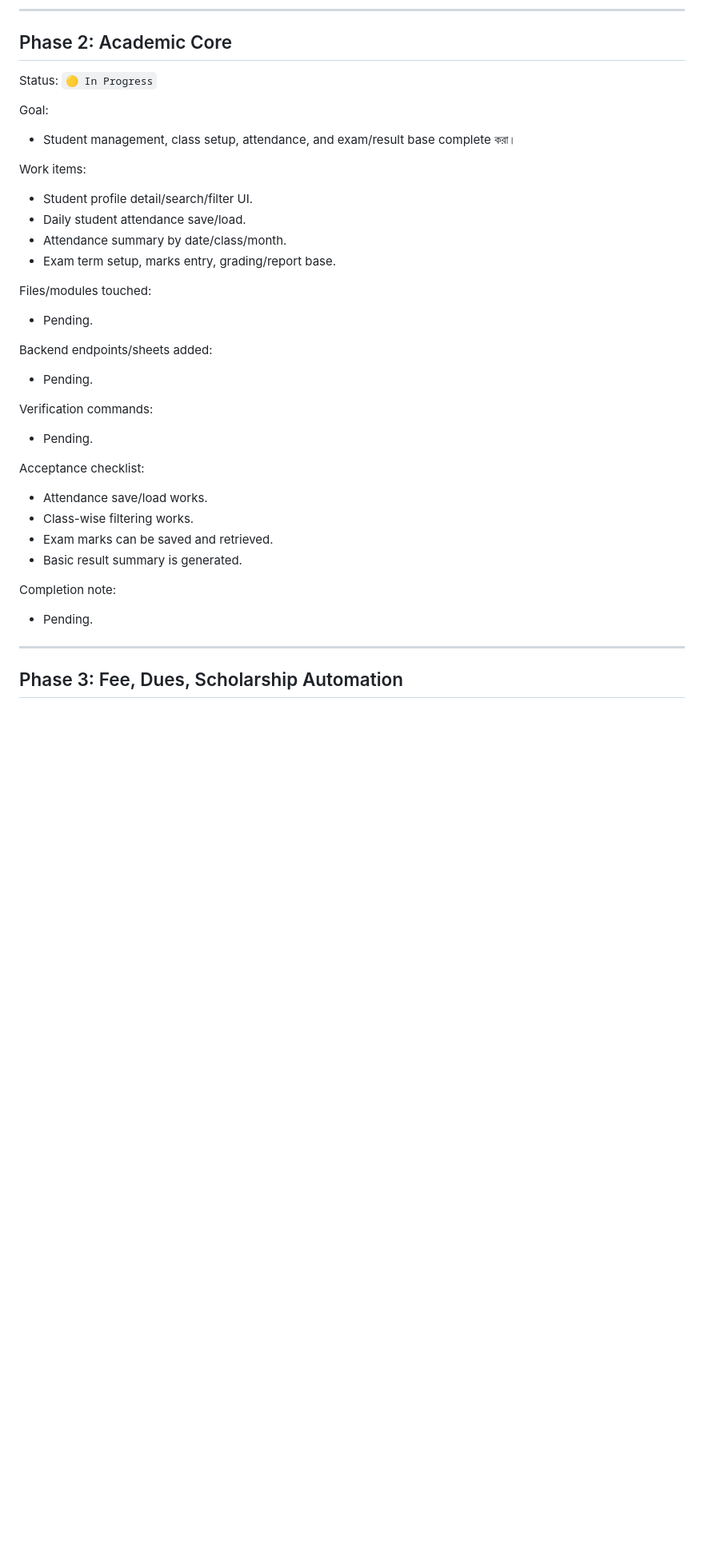
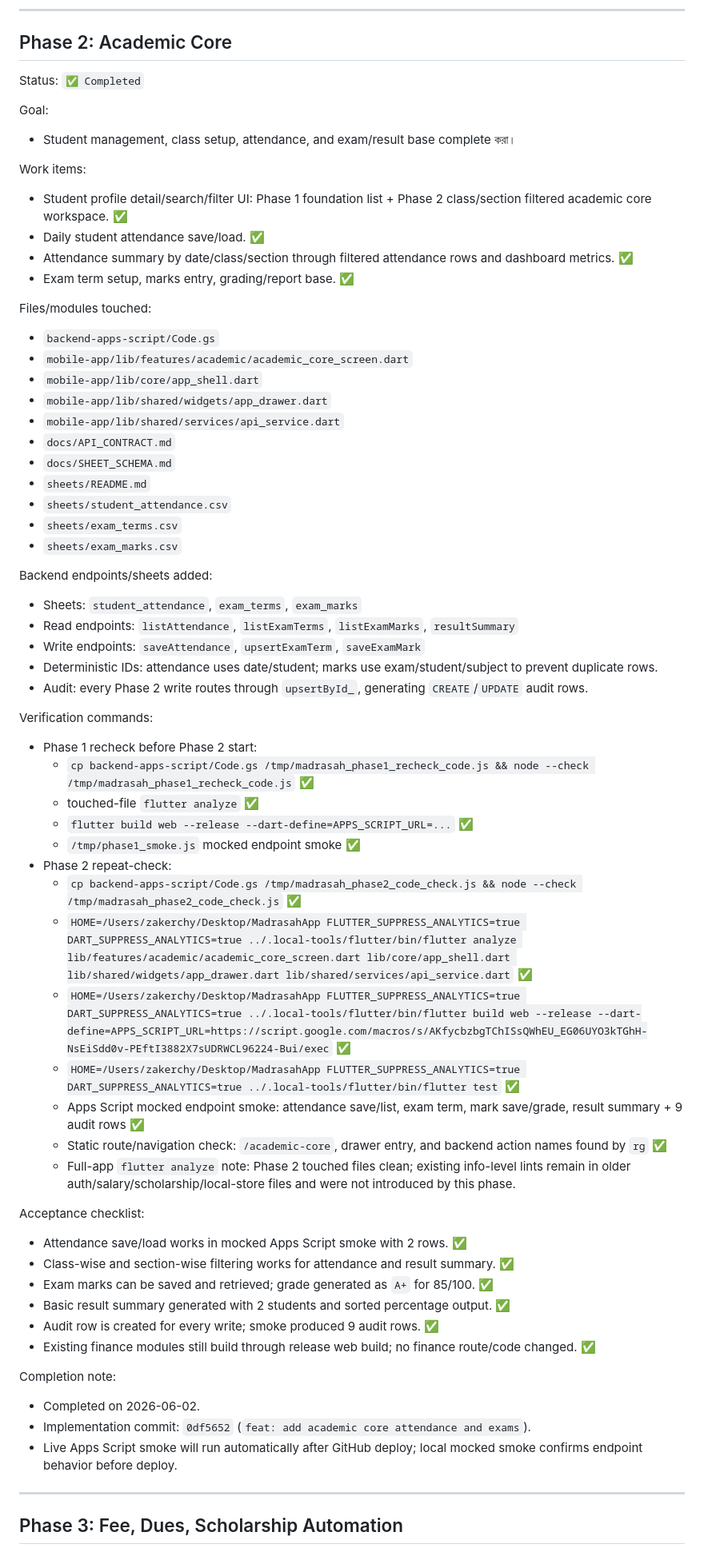
Before and after one commit to Zakerchy/madrasah-erp-pro, a Markdown page: docs/PREMIUM_PHASE_TRACKER_BN.md, the part around the change. Shown at 80% size. Rendered like a GitHub page; blank space fills up the shorter version.

Commit message:
docs: mark phase 2 complete

```diff
--- a/docs/PREMIUM_PHASE_TRACKER_BN.md
+++ b/docs/PREMIUM_PHASE_TRACKER_BN.md
@@ -87,34 +87,64 @@ Completion note:
 
 ## Phase 2: Academic Core
 
-Status: `🟡 In Progress`
+Status: `✅ Completed`
 
 Goal:
 - Student management, class setup, attendance, and exam/result base complete করা।
 
 Work items:
-- Student profile detail/search/filter UI.
-- Daily student attendance save/load.
-- Attendance summary by date/class/month.
-- Exam term setup, marks entry, grading/report base.
+- Student profile detail/search/filter UI: Phase 1 foundation list + Phase 2 class/section filtered academic core workspace. ✅
+- Daily student attendance save/load. ✅
+- Attendance summary by date/class/section through filtered attendance rows and dashboard metrics. ✅
+- Exam term setup, marks entry, grading/report base. ✅
 
 Files/modules touched:
-- Pending.
+- `backend-apps-script/Code.gs`
+- `mobile-app/lib/features/academic/academic_core_screen.dart`
+- `mobile-app/lib/core/app_shell.dart`
+- `mobile-app/lib/shared/widgets/app_drawer.dart`
+- `mobile-app/lib/shared/services/api_service.dart`
+- `docs/API_CONTRACT.md`
+- `docs/SHEET_SCHEMA.md`
+- `sheets/README.md`
+- `sheets/student_attendance.csv`
+- `sheets/exam_terms.csv`
+- `sheets/exam_marks.csv`
 
 Backend endpoints/sheets added:
-- Pending.
+- Sheets: `student_attendance`, `exam_terms`, `exam_marks`
+- Read endpoints: `listAttendance`, `listExamTerms`, `listExamMarks`, `resultSummary`
+- Write endpoints: `saveAttendance`, `upsertExamTerm`, `saveExamMark`
+- Deterministic IDs: attendance uses date/student; marks use exam/student/subject to prevent duplicate rows.
+- Audit: every Phase 2 write routes through `upsertById_`, generating `CREATE`/`UPDATE` audit rows.
 
 Verification commands:
-- Pending.
+- Phase 1 recheck before Phase 2 start:
+  - `cp backend-apps-script/Code.gs /tmp/madrasah_phase1_recheck_code.js && node --check /tmp/madrasah_phase1_recheck_code.js` ✅
+  - touched-file `flutter analyze` ✅
+  - `flutter build web --release --dart-define=APPS_SCRIPT_URL=...` ✅
+  - `/tmp/phase1_smoke.js` mocked endpoint smoke ✅
+- Phase 2 repeat-check:
+  - `cp backend-apps-script/Code.gs /tmp/madrasah_phase2_code_check.js && node --check /tmp/madrasah_phase2_code_check.js` ✅
+  - `HOME=/Users/zakerchy/Desktop/MadrasahApp FLUTTER_SUPPRESS_ANALYTICS=true DART_SUPPRESS_ANALYTICS=true ../.local-tools/flutter/bin/flutter analyze lib/features/academic/academic_core_screen.dart lib/core/app_shell.dart lib/shared/widgets/app_drawer.dart lib/shared/services/api_service.dart` ✅
+  - `HOME=/Users/zakerchy/Desktop/MadrasahApp FLUTTER_SUPPRESS_ANALYTICS=true DART_SUPPRESS_ANALYTICS=true ../.local-tools/flutter/bin/flutter build web --release --dart-define=APPS_SCRIPT_URL=https://script.google.com/macros/s/AKfycbzbgTChISsQWhEU_EG06UYO3kTGhH-NsEiSdd0v-PEftI3882X7sUDRWCL96224-Bui/exec` ✅
+  - `HOME=/Users/zakerchy/Desktop/MadrasahApp FLUTTER_SUPPRESS_ANALYTICS=true DART_SUPPRESS_ANALYTICS=true ../.local-tools/flutter/bin/flutter test` ✅
+  - Apps Script mocked endpoint smoke: attendance save/list, exam term, mark save/grade, result summary + 9 audit rows ✅
+  - Static route/navigation check: `/academic-core`, drawer entry, and backend action names found by `rg` ✅
+  - Full-app `flutter analyze` note: Phase 2 touched files clean; existing info-level lints remain in older auth/salary/scholarship/local-store files and were not introduced by this phase.
 
 Acceptance checklist:
-- Attendance save/load works.
-- Class-wise filtering works.
-- Exam marks can be saved and retrieved.
-- Basic result summary is generated.
+- Attendance save/load works in mocked Apps Script smoke with 2 rows. ✅
+- Class-wise and section-wise filtering works for attendance and result summary. ✅
+- Exam marks can be saved and retrieved; grade generated as `A+` for 85/100. ✅
+- Basic result summary generated with 2 students and sorted percentage output. ✅
+- Audit row is created for every write; smoke produced 9 audit rows. ✅
+- Existing finance modules still build through release web build; no finance route/code changed. ✅
 
 Completion note:
-- Pending.
+- Completed on 2026-06-02.
+- Implementation commit: `0df5652` (`feat: add academic core attendance and exams`).
+- Live Apps Script smoke will run automatically after GitHub deploy; local mocked smoke confirms endpoint behavior before deploy.
 
 ---
 
```
